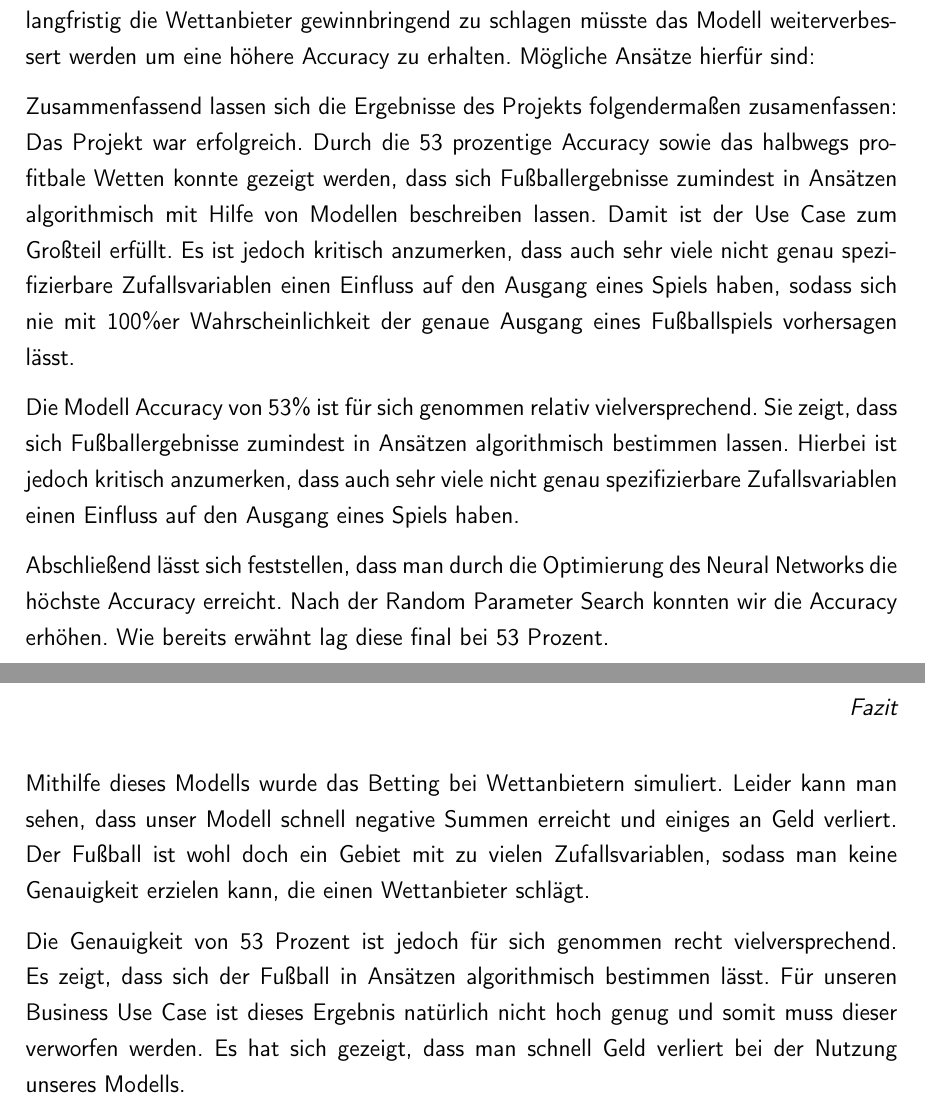
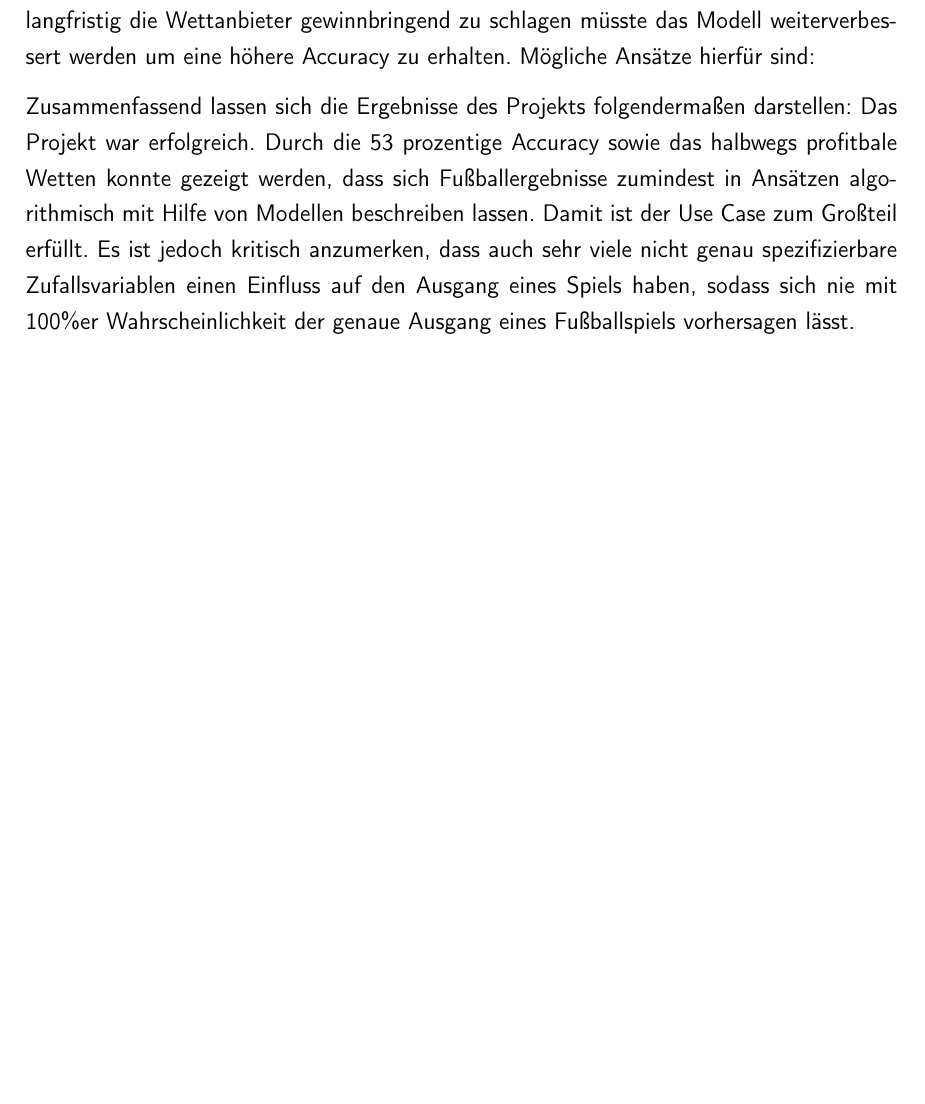
Before and after one commit to Max280201/Data-Exploration-Project, a LaTeX document (Doku Data Exploration/LaTeX/master.tex, which reads Doku Data Exploration/LaTeX/conclusion.tex): two parts of pages 11 and 12 of 12 before the commit and part of page 11 of 11 after it, the two joined at a grey line, cut so that both start at the same text, the shorter picture padded with empty space. Compiled offline with pdfLaTeX.

Commit message:
deleted the ducplicate parts

```diff
--- a/Doku Data Exploration/LaTeX/conclusion.tex
+++ b/Doku Data Exploration/LaTeX/conclusion.tex
@@ -19,7 +19,7 @@ Um also langfristig die Wettanbieter gewinnbringend zu schlagen müsste das Mode
 weiterverbessert werden um eine höhere Accuracy zu erhalten. Mögliche Ansätze hierfür
 sind:
 
-Zusammenfassend lassen sich die Ergebnisse des Projekts folgendermaßen zusamenfassen:
+Zusammenfassend lassen sich die Ergebnisse des Projekts folgendermaßen darstellen:
 Das Projekt war erfolgreich. Durch die 53 prozentige Accuracy sowie das halbwegs
 profitbale Wetten konnte gezeigt werden, dass sich Fußballergebnisse zumindest in
 Ansätzen algorithmisch mit Hilfe von Modellen beschreiben lassen. Damit ist der Use
@@ -27,31 +27,3 @@ Case zum Großteil erfüllt. Es ist jedoch kritisch anzumerken, dass auch sehr v
 nicht genau spezifizierbare Zufallsvariablen einen Einfluss auf den Ausgang
 eines Spiels haben, sodass sich nie mit 100\%er Wahrscheinlichkeit der genaue Ausgang
 eines Fußballspiels vorhersagen lässt.
-
-
-Die Modell Accuracy von 53\% ist für sich genommen relativ vielversprechend.
-Sie zeigt, dass sich Fußballergebnisse zumindest in Ansätzen algorithmisch
-bestimmen lassen. Hierbei ist jedoch kritisch anzumerken, dass auch sehr viele nicht genau
-spezifizierbare Zufallsvariablen einen Einfluss auf den Ausgang eines Spiels haben.
-
-
-
-Abschließend lässt sich feststellen, dass man durch die
-Optimierung des Neural Networks die höchste Accuracy erreicht.
-Nach der Random Parameter Search konnten wir die Accuracy erhöhen.
-Wie bereits erwähnt lag diese final bei 53 Prozent.
-
-
-Mithilfe dieses Modells wurde das Betting bei Wettanbietern simuliert. Leider
- kann man sehen, dass unser Modell schnell negative Summen erreicht
-  und einiges an Geld verliert. Der Fußball ist wohl doch ein
-  Gebiet mit zu vielen Zufallsvariablen, sodass man keine
-  Genauigkeit erzielen kann, die einen Wettanbieter schlägt.
-
-
-  Die Genauigkeit von 53 Prozent ist jedoch für sich genommen
-  recht vielversprechend. Es zeigt, dass sich der Fußball in
-  Ansätzen algorithmisch bestimmen lässt. Für unseren Business
-  Use Case ist dieses Ergebnis natürlich nicht hoch genug und
-  somit muss dieser verworfen werden. Es hat sich gezeigt, dass
-  man schnell Geld verliert bei der Nutzung unseres Modells.
```
Also changed, not shown: Doku Data Exploration/LaTeX/chapter2.tex (+0 -11 lines), Doku Data Exploration/LaTeX/master.ind (deleted).
